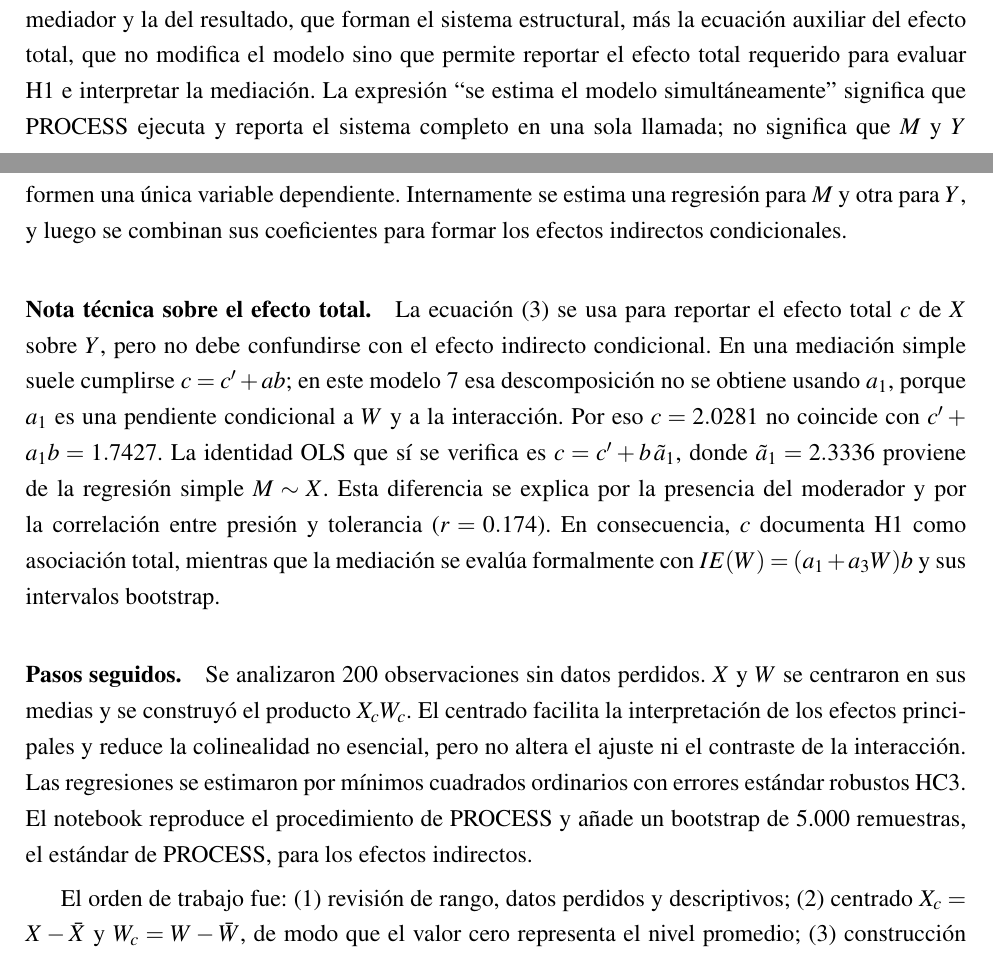
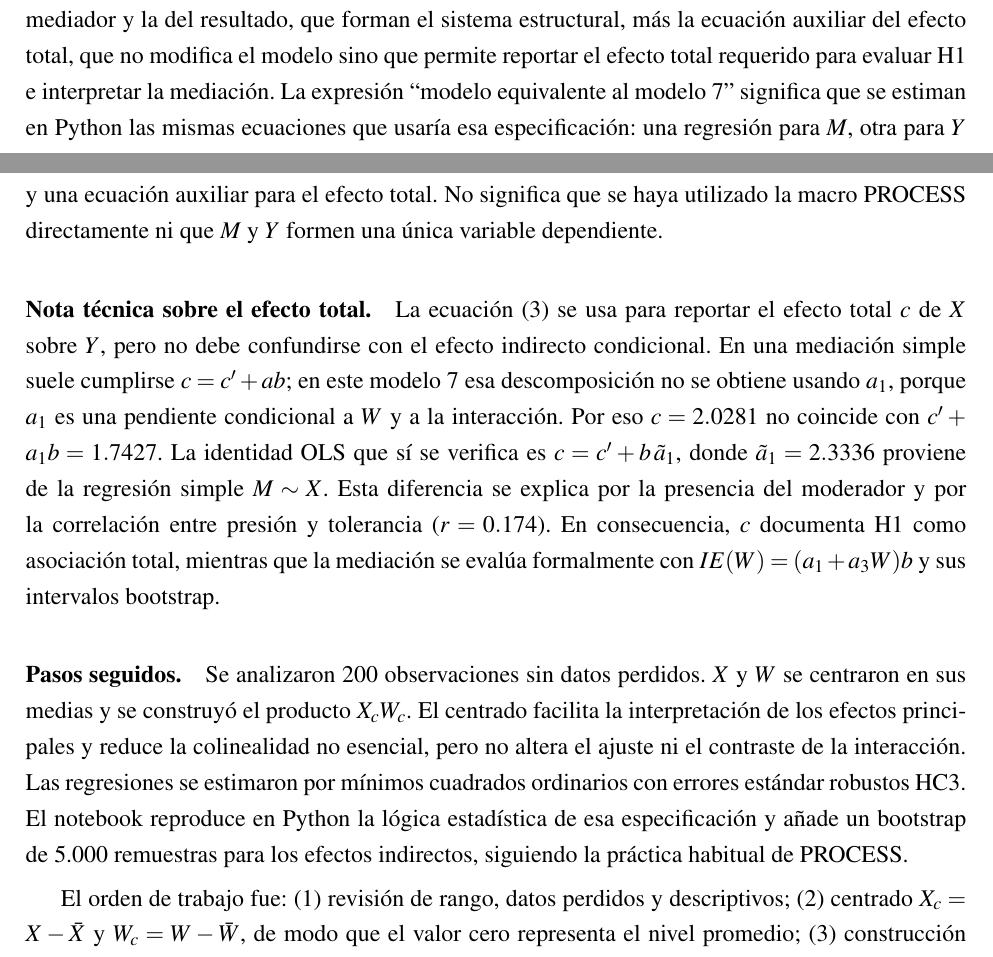
Before and after one commit to sebabecerra/Metodos-Cuantitativos-DEN, a LaTeX problem sheet (Tarea2/Tarea_2_Resuelta.tex): two parts of pages 5 and 6 of 21, joined at a grey line, cut so that both start at the same text. Compiled offline with pdfLaTeX.

Commit message:
Add question context to tarea 2 notebooks

```diff
--- a/Tarea2/Tarea_2_Resuelta.tex
+++ b/Tarea2/Tarea_2_Resuelta.tex
@@ -69,11 +69,11 @@ La diferencia entre H4 y H6 es central. H4 pregunta si existe un mecanismo indir
 
 \subsection{b) Evaluación de las hipótesis}
 
-El modelo de mediación moderada se estima con las tres ecuaciones del planteamiento: la del mediador y la del resultado, que forman el sistema estructural, más la ecuación auxiliar del efecto total, que no modifica el modelo sino que permite reportar el efecto total requerido para evaluar H1 e interpretar la mediación. La expresión ``se estima el modelo simultáneamente'' significa que PROCESS ejecuta y reporta el sistema completo en una sola llamada; no significa que $M$ y $Y$ formen una única variable dependiente. Internamente se estima una regresión para $M$ y otra para $Y$, y luego se combinan sus coeficientes para formar los efectos indirectos condicionales.
+El modelo de mediación moderada se estima con las tres ecuaciones del planteamiento: la del mediador y la del resultado, que forman el sistema estructural, más la ecuación auxiliar del efecto total, que no modifica el modelo sino que permite reportar el efecto total requerido para evaluar H1 e interpretar la mediación. La expresión ``modelo equivalente al modelo 7'' significa que se estiman en Python las mismas ecuaciones que usaría esa especificación: una regresión para $M$, otra para $Y$ y una ecuación auxiliar para el efecto total. No significa que se haya utilizado la macro PROCESS directamente ni que $M$ y $Y$ formen una única variable dependiente.
 
 \paragraph{Nota técnica sobre el efecto total.} La ecuación (3) se usa para reportar el efecto total $c$ de $X$ sobre $Y$, pero no debe confundirse con el efecto indirecto condicional. En una mediación simple suele cumplirse $c=c'+ab$; en este modelo 7 esa descomposición no se obtiene usando $a_1$, porque $a_1$ es una pendiente condicional a $W$ y a la interacción. Por eso $c=2.0281$ no coincide con $c'+a_1b=1.7427$. La identidad OLS que sí se verifica es $c=c'+b\,\tilde a_1$, donde $\tilde a_1=2.3336$ proviene de la regresión simple $M\sim X$. Esta diferencia se explica por la presencia del moderador y por la correlación entre presión y tolerancia ($r=0.174$). En consecuencia, $c$ documenta H1 como asociación total, mientras que la mediación se evalúa formalmente con $IE(W)=(a_1+a_3W)b$ y sus intervalos bootstrap.
 
-\paragraph{Pasos seguidos.} Se analizaron 200 observaciones sin datos perdidos. $X$ y $W$ se centraron en sus medias y se construyó el producto $X_cW_c$. El centrado facilita la interpretación de los efectos principales y reduce la colinealidad no esencial, pero no altera el ajuste ni el contraste de la interacción. Las regresiones se estimaron por mínimos cuadrados ordinarios con errores estándar robustos HC3. El notebook reproduce el procedimiento de PROCESS y añade un bootstrap de 5.000 remuestras, el estándar de PROCESS, para los efectos indirectos.
+\paragraph{Pasos seguidos.} Se analizaron 200 observaciones sin datos perdidos. $X$ y $W$ se centraron en sus medias y se construyó el producto $X_cW_c$. El centrado facilita la interpretación de los efectos principales y reduce la colinealidad no esencial, pero no altera el ajuste ni el contraste de la interacción. Las regresiones se estimaron por mínimos cuadrados ordinarios con errores estándar robustos HC3. El notebook reproduce en Python la lógica estadística de esa especificación y añade un bootstrap de 5.000 remuestras para los efectos indirectos, siguiendo la práctica habitual de PROCESS.
 
 El orden de trabajo fue: (1) revisión de rango, datos perdidos y descriptivos; (2) centrado $X_c = X-\bar X$ y $W_c = W-\bar W$, de modo que el valor cero representa el nivel promedio; (3) construcción del producto $X_cW_c$, cuyo coeficiente $a_3$ indica moderación si es significativo; (4) estimación de las tres ecuaciones, que no pueden combinarse en una única regresión OLS porque poseen variables dependientes distintas; (5) cálculo de los efectos indirectos condicionales $(a_1+a_3W)b$ en niveles representativos de tolerancia; y (6) bootstrap, porque el producto de coeficientes suele presentar una distribución asimétrica y el intervalo percentil resulta más apropiado que la prueba normal de Sobel.
 
```
Also changed, not shown: Tarea2/Tarea_2_Respuestas.pdf, Tarea2/Tarea_2_Resuelta.pdf, Tarea2/Tarea_2_Resuelta.tex (6 more changed lines), 5 other files.
